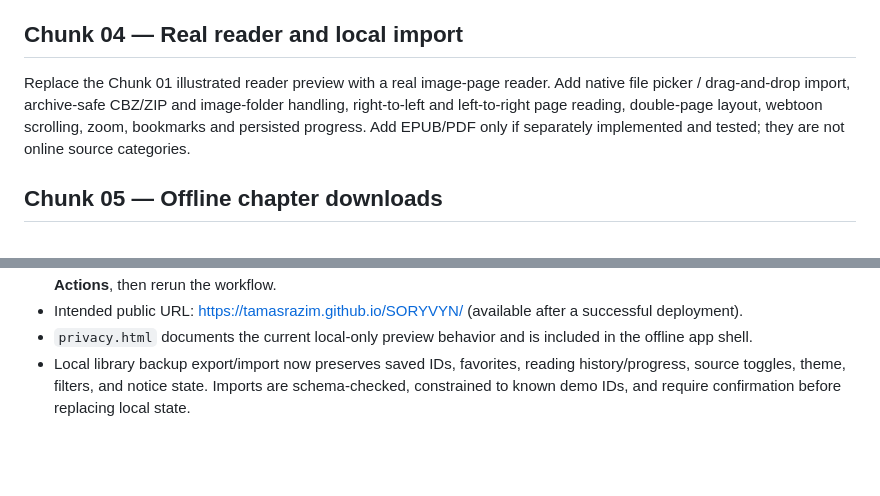
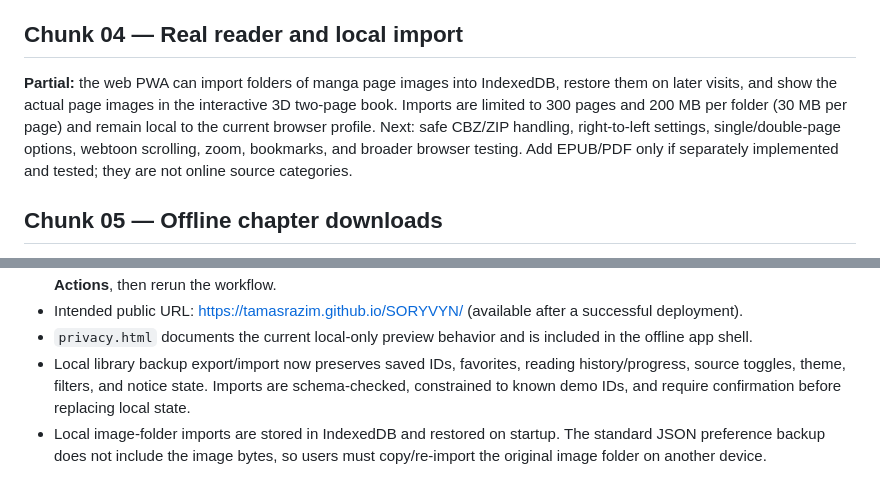
Before and after one commit to Tamasrazim/SORYVYN, a Markdown page: WEB-PWA-ROADMAP.md, 2 parts joined by grey strips. Rendered like a GitHub page; blank space fills up the shorter version.

Commit message:
Mark local image reading as a partial milestone

```diff
--- a/WEB-PWA-ROADMAP.md
+++ b/WEB-PWA-ROADMAP.md
@@ -40,7 +40,7 @@ Build a real source adapter interface and registry. Define per-source metadata,
 Implement progressive multi-source search, results grouped by source, normalization, cautious duplicate handling, metadata, filters supported by each source, title details and chapter lists. Keep results from healthy sources visible when another fails. Apply the allowlist and suitability policy at every entry point.
 
 ## Chunk 04 — Real reader and local import
-Replace the Chunk 01 illustrated reader preview with a real image-page reader. Add native file picker / drag-and-drop import, archive-safe CBZ/ZIP and image-folder handling, right-to-left and left-to-right page reading, double-page layout, webtoon scrolling, zoom, bookmarks and persisted progress. Add EPUB/PDF only if separately implemented and tested; they are not online source categories.
+**Partial:** the web PWA can import folders of manga page images into IndexedDB, restore them on later visits, and show the actual page images in the interactive 3D two-page book. Imports are limited to 300 pages and 200 MB per folder (30 MB per page) and remain local to the current browser profile. Next: safe CBZ/ZIP handling, right-to-left settings, single/double-page options, webtoon scrolling, zoom, bookmarks, and broader browser testing. Add EPUB/PDF only if separately implemented and tested; they are not online source categories.
 
 ## Chunk 05 — Offline chapter downloads
 Add a persistent download queue, progress, cancel/pause/resume/retry, rate limiting, per-source concurrency, safe page cache, interrupted-task recovery and verified offline chapter status. Respect source permissions and access controls. Do not add arbitrary file or executable downloads to the source browser.
@@ -62,3 +62,4 @@ Chunk 01 is a functional front-end prototype with local sample data, not a live
 - Intended public URL: https://tamasrazim.github.io/SORYVYN/ (available after a successful deployment).
 - `privacy.html` documents the current local-only preview behavior and is included in the offline app shell.
 - Local library backup export/import now preserves saved IDs, favorites, reading history/progress, source toggles, theme, filters, and notice state. Imports are schema-checked, constrained to known demo IDs, and require confirmation before replacing local state.
+- Local image-folder imports are stored in IndexedDB and restored on startup. The standard JSON preference backup does not include the image bytes, so users must copy/re-import the original image folder on another device.
```
